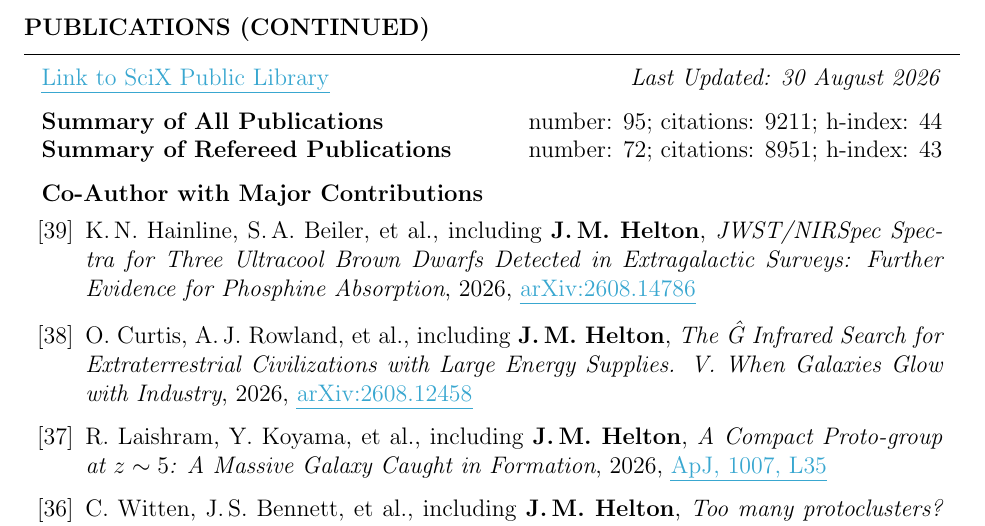
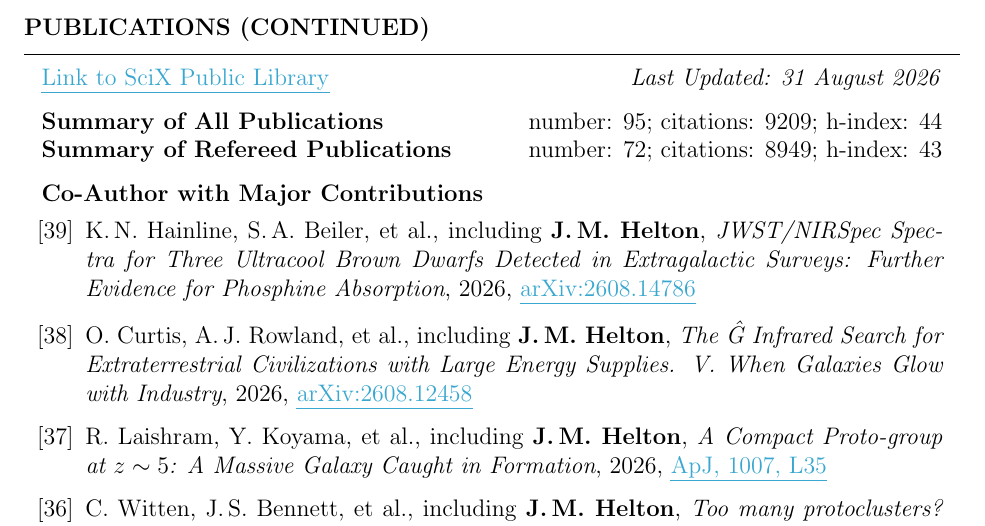
Before and after one commit to jakobhelton/jakobhelton.github.io, a LaTeX CV (assets/cv/JMH_CV.tex): part of page 6 of 12, cut so that both start at the same text. Compiled offline with pdfLaTeX.

Commit message:
chore: daily data update [2026-08-31]

```diff
--- a/assets/cv/JMH_CV.tex
+++ b/assets/cv/JMH_CV.tex
@@ -360,10 +360,10 @@ Prof. Marcia Rieke \hfill The University of Arizona \hfill \ \ \ \ \ \ \ \,\, \h
 
 \begin{rSection}{Publications (Continued)}
 
-\href{https://scixplorer.org/public-libraries/57nm1ouuTMusp62fvjiXYg}{\ul{Link to SciX Public Library}} \hfill \textit{Last Updated: 30 August 2026}
+\href{https://scixplorer.org/public-libraries/57nm1ouuTMusp62fvjiXYg}{\ul{Link to SciX Public Library}} \hfill \textit{Last Updated: 31 August 2026}
 
-\textbf{Summary of All Publications} \hfill number: $95$; citations: $9211$; h-index: $44$ \\
-\textbf{Summary of Refereed Publications} \hfill number: $72$; citations: $8951$; h-index: $43$
+\textbf{Summary of All Publications} \hfill number: $95$; citations: $9209$; h-index: $44$ \\
+\textbf{Summary of Refereed Publications} \hfill number: $72$; citations: $8949$; h-index: $43$
 
 %	CO-AUTHOR WITH MAJOR CONTRIBUTIONS PUBLICATIONS SECTION
 
```
Also changed, not shown: assets/cv/JMH_CV.tex (6 more changed lines), 2 other files.
